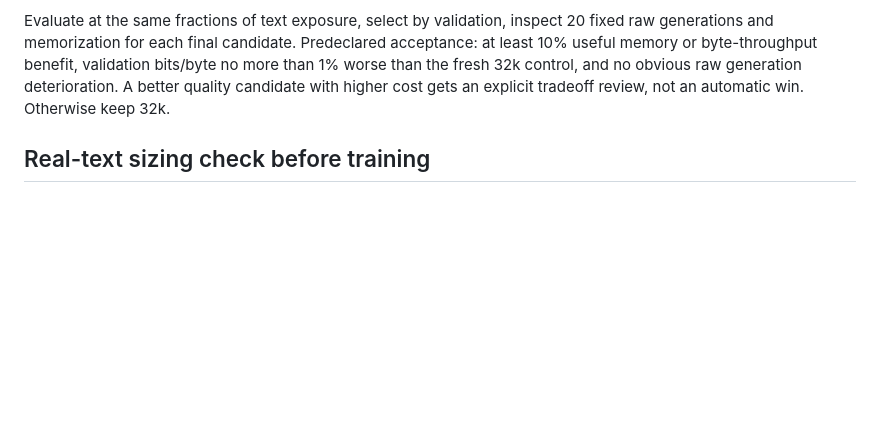
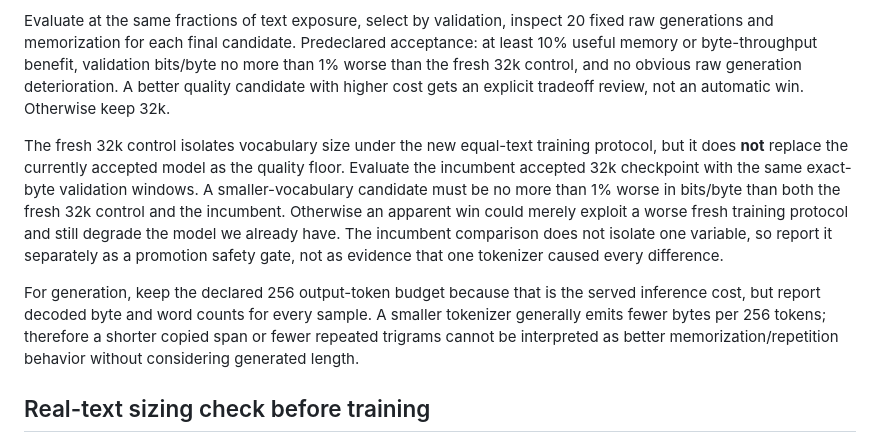
Before and after one commit to nik1t7n/tiny-manas, a Markdown page: docs/experiments/05-tokenizer.md, the part around the change. GitHub-like rendering; blank space fills up the shorter version.

Commit message:
docs(research): guard tokenizer promotion against incumbent quality
Add the existing accepted model as a separate exact-byte quality floor. Require decoded-length reporting so smaller vocabularies are not favored by shorter generated text.

```diff
--- a/docs/experiments/05-tokenizer.md
+++ b/docs/experiments/05-tokenizer.md
@@ -109,6 +109,22 @@ bits/byte no more than 1% worse than the fresh 32k control, and no obvious raw
 generation deterioration. A better quality candidate with higher cost gets an
 explicit tradeoff review, not an automatic win. Otherwise keep 32k.
 
+The fresh 32k control isolates vocabulary size under the new equal-text training
+protocol, but it does **not** replace the currently accepted model as the quality
+floor. Evaluate the incumbent accepted 32k checkpoint with the same exact-byte
+validation windows. A smaller-vocabulary candidate must be no more than 1% worse
+in bits/byte than both the fresh 32k control and the incumbent. Otherwise an
+apparent win could merely exploit a worse fresh training protocol and still
+degrade the model we already have. The incumbent comparison does not isolate one
+variable, so report it separately as a promotion safety gate, not as evidence
+that one tokenizer caused every difference.
+
+For generation, keep the declared 256 output-token budget because that is the
+served inference cost, but report decoded byte and word counts for every sample.
+A smaller tokenizer generally emits fewer bytes per 256 tokens; therefore a
+shorter copied span or fewer repeated trigrams cannot be interpreted as better
+memorization/repetition behavior without considering generated length.
+
 ## Real-text sizing check before training
 
 CPU-only encoding of the verified train/validation text produced the following
```
Also changed, not shown: docs/RESEARCH_LOG.md (+6 -0 lines).
